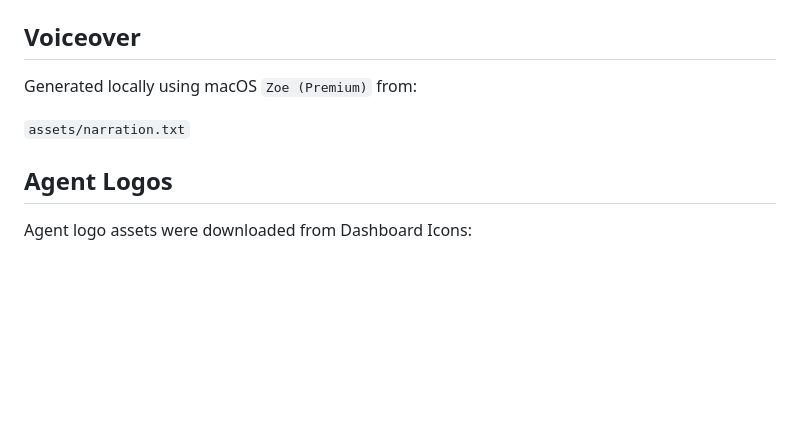
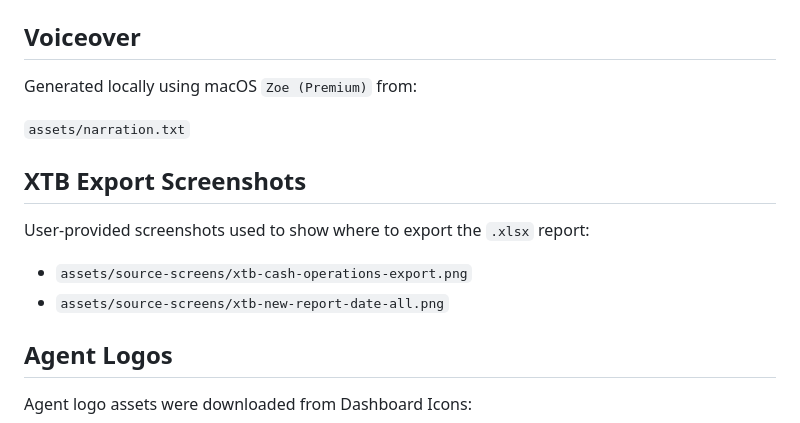
Before and after one commit to farcasclaudiu/xtb-investment-tools, a Markdown page: video/CREDITS.md, the part around the change. Rendered like a GitHub page; blank space fills up the shorter version.

```diff
--- a/video/CREDITS.md
+++ b/video/CREDITS.md
@@ -24,6 +24,13 @@ Generated locally using macOS `Zoe (Premium)` from:
 
 `assets/narration.txt`
 
+## XTB Export Screenshots
+
+User-provided screenshots used to show where to export the `.xlsx` report:
+
+- `assets/source-screens/xtb-cash-operations-export.png`
+- `assets/source-screens/xtb-new-report-date-all.png`
+
 ## Agent Logos
 
 Agent logo assets were downloaded from Dashboard Icons:
```
Also changed, not shown: README.md (+10 -0 lines), docs/images/xtb-cash-operations-export.png (added), docs/images/xtb-new-report-date-all.png (added), video/assets/source-screens/xtb-cash-operations-export.png (added), video/assets/source-screens/xtb-new-report-date-all.png (added), 1 other file.
